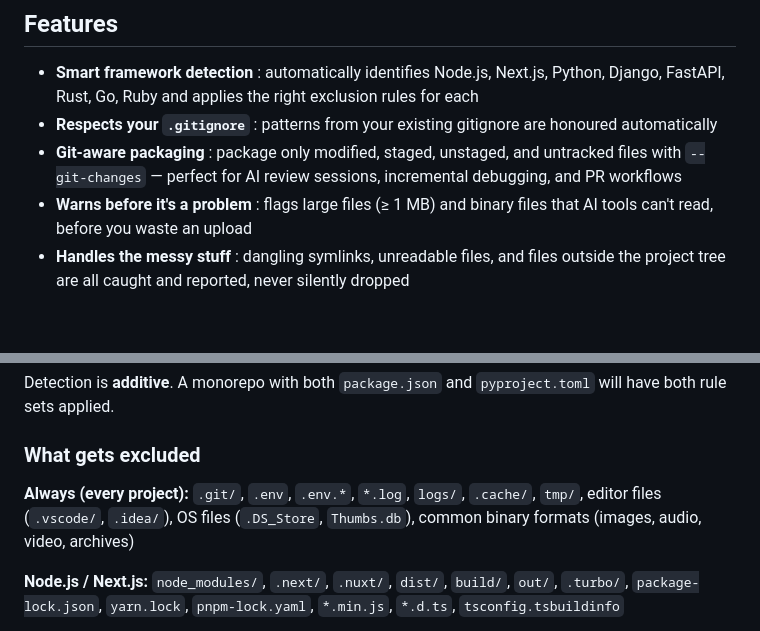
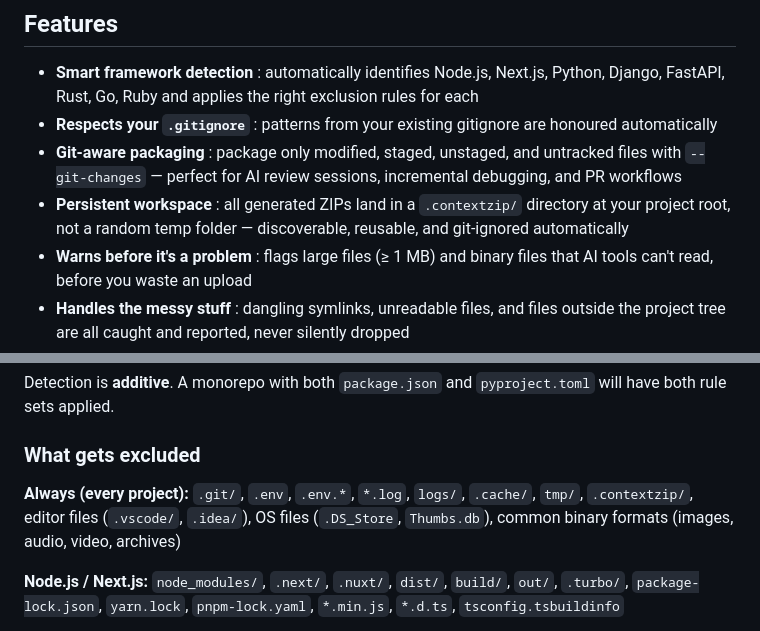
Before and after one commit to akadeepesh/contextzip, a Markdown page: README.md, 2 parts joined by grey strips. GitHub-like rendering; blank space fills up the shorter version.

```diff
--- a/README.md
+++ b/README.md
@@ -26,6 +26,7 @@ contextzip eliminates that entirely. Run it from your project root, it detects y
 - **Smart framework detection** : automatically identifies Node.js, Next.js, Python, Django, FastAPI, Rust, Go, Ruby and applies the right exclusion rules for each
 - **Respects your `.gitignore`** : patterns from your existing gitignore are honoured automatically
 - **Git-aware packaging** : package only modified, staged, unstaged, and untracked files with `--git-changes` — perfect for AI review sessions, incremental debugging, and PR workflows
+- **Persistent workspace** : all generated ZIPs land in a `.contextzip/` directory at your project root, not a random temp folder — discoverable, reusable, and git-ignored automatically
 - **Warns before it's a problem** : flags large files (≥ 1 MB) and binary files that AI tools can't read, before you waste an upload
 - **Handles the messy stuff** : dangling symlinks, unreadable files, and files outside the project tree are all caught and reported, never silently dropped
 - **Full CLI control** : `--include`, `--exclude`, `--dry-run`, `--verbose`, `--output`, all composable
@@ -173,7 +219,7 @@ Detection is **additive**. A monorepo with both `package.json` and `pyproject.to
 ### What gets excluded
 
 **Always (every project):**
-`.git/`, `.env`, `.env.*`, `*.log`, `logs/`, `.cache/`, `tmp/`, editor files (`.vscode/`, `.idea/`), OS files (`.DS_Store`, `Thumbs.db`), common binary formats (images, audio, video, archives)
+`.git/`, `.env`, `.env.*`, `*.log`, `logs/`, `.cache/`, `tmp/`, `.contextzip/`, editor files (`.vscode/`, `.idea/`), OS files (`.DS_Store`, `Thumbs.db`), common binary formats (images, audio, video, archives)
 
 **Node.js / Next.js:**
 `node_modules/`, `.next/`, `.nuxt/`, `dist/`, `build/`, `out/`, `.turbo/`, `package-lock.json`, `yarn.lock`, `pnpm-lock.yaml`, `*.min.js`, `*.d.ts`, `tsconfig.tsbuildinfo`
```
Also changed, not shown: other parts of README.md (+50 -5 lines).
